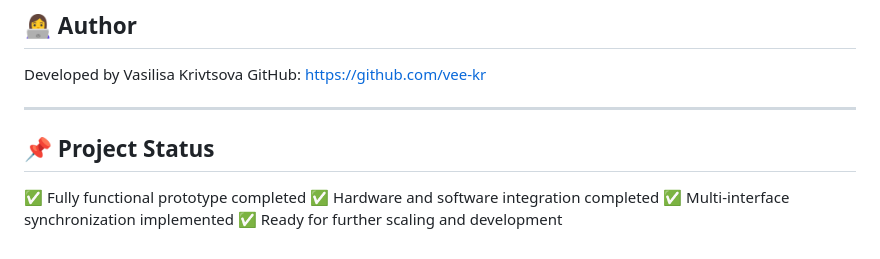
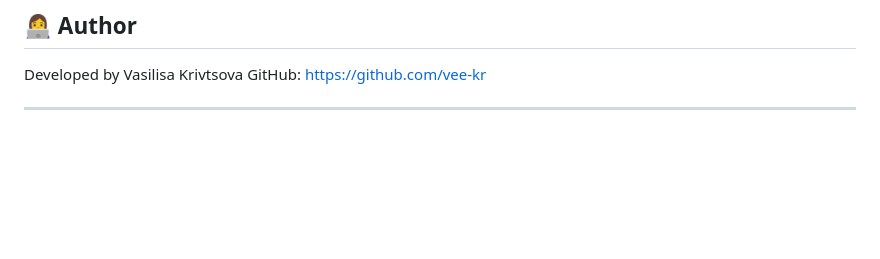
Before and after one commit to vee-kr/smart-greenhouse-system, a Markdown page: README.md, the part around the change. Drawn GitHub-style; blank space fills up the shorter version.

```diff
--- a/README.md
+++ b/README.md
@@ -176,10 +176,3 @@ Developed by Vasilisa Krivtsova
 GitHub: https://github.com/vee-kr
 
 ---
-
-## 📌 Project Status
-
-✅ Fully functional prototype completed
-✅ Hardware and software integration completed
-✅ Multi-interface synchronization implemented
-✅ Ready for further scaling and development
```
